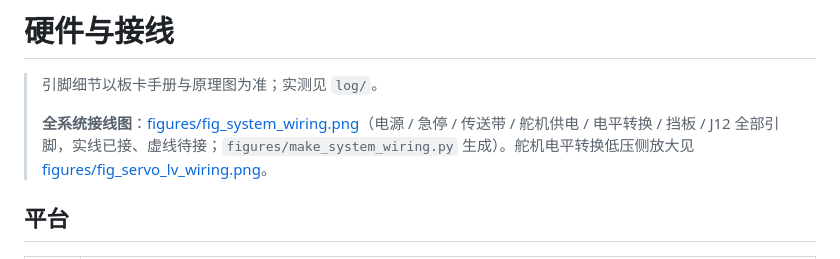
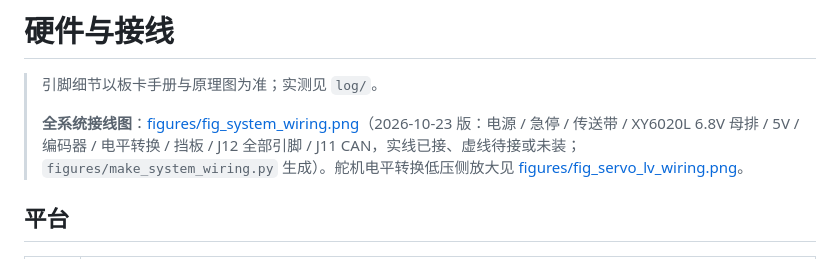
Before and after one commit to pribble/DragonEyeSorter, a Markdown page: docs/硬件与接线.md, the part around the change. GitHub-like rendering.

Commit message:
全系统接线图更新到 10-23：急停已接、XY6020L 6.8V 母排 / 地母排 WAGO、受控 24V WAGO、编码器 BSS138 通道 2~4、导流挡板 PIN18/20、J11 CAN、上电顺序与急停后复位

```diff
--- a/docs/硬件与接线.md
+++ b/docs/硬件与接线.md
@@ -2,7 +2,7 @@
 
 > 引脚细节以板卡手册与原理图为准；实测见 `log/`。
 >
-> **全系统接线图**：[figures/fig_system_wiring.png](figures/fig_system_wiring.png)（电源 / 急停 / 传送带 / 舵机供电 / 电平转换 / 挡板 / J12 全部引脚，实线已接、虚线待接；`figures/make_system_wiring.py` 生成）。舵机电平转换低压侧放大见 [figures/fig_servo_lv_wiring.png](figures/fig_servo_lv_wiring.png)。
+> **全系统接线图**：[figures/fig_system_wiring.png](figures/fig_system_wiring.png)（2026-10-23 版：电源 / 急停 / 传送带 / XY6020L 6.8V 母排 / 5V / 编码器 / 电平转换 / 挡板 / J12 全部引脚 / J11 CAN，实线已接、虚线待接或未装；`figures/make_system_wiring.py` 生成）。舵机电平转换低压侧放大见 [figures/fig_servo_lv_wiring.png](figures/fig_servo_lv_wiring.png)。
 
 ## 平台
 
```
Also changed, not shown: docs/figures/README.md (+1 -1 lines), docs/figures/fig_system_wiring.png, 1 other file.
